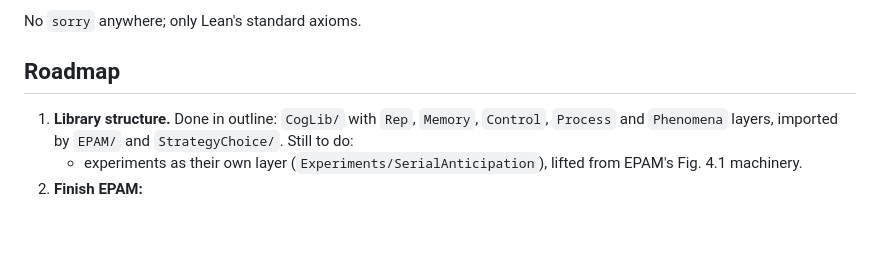
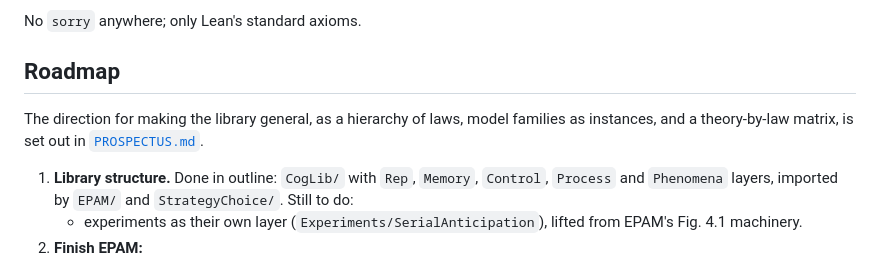
Before and after one commit to jeffshrager/CogLean, a Markdown page: README.md, the part around the change. Drawn GitHub-style; blank space fills up the shorter version.

Commit message:
PROSPECTUS.md: laws, model families and the theory matrix as CogLean's direction
Co-Authored-By: Claude Opus 5.5 <noreply@anthropic.com>

```diff
--- a/README.md
+++ b/README.md
@@ -105,6 +105,8 @@ No `sorry` anywhere; only Lean's standard axioms.
 
 ## Roadmap
 
+The direction for making the library general, as a hierarchy of laws, model families as instances, and a theory-by-law matrix, is set out in [`PROSPECTUS.md`](PROSPECTUS.md).
+
 1. **Library structure.** Done in outline: `CogLib/` with `Rep`, `Memory`, `Control`, `Process` and `Phenomena` layers, imported by `EPAM/` and `StrategyChoice/`. Still to do:
    - experiments as their own layer (`Experiments/SerialAnticipation`), lifted from EPAM's Fig. 4.1 machinery.
 2. **Finish EPAM:**
```
Also changed, not shown: PROSPECTUS.md (added, +85 -0 lines).
